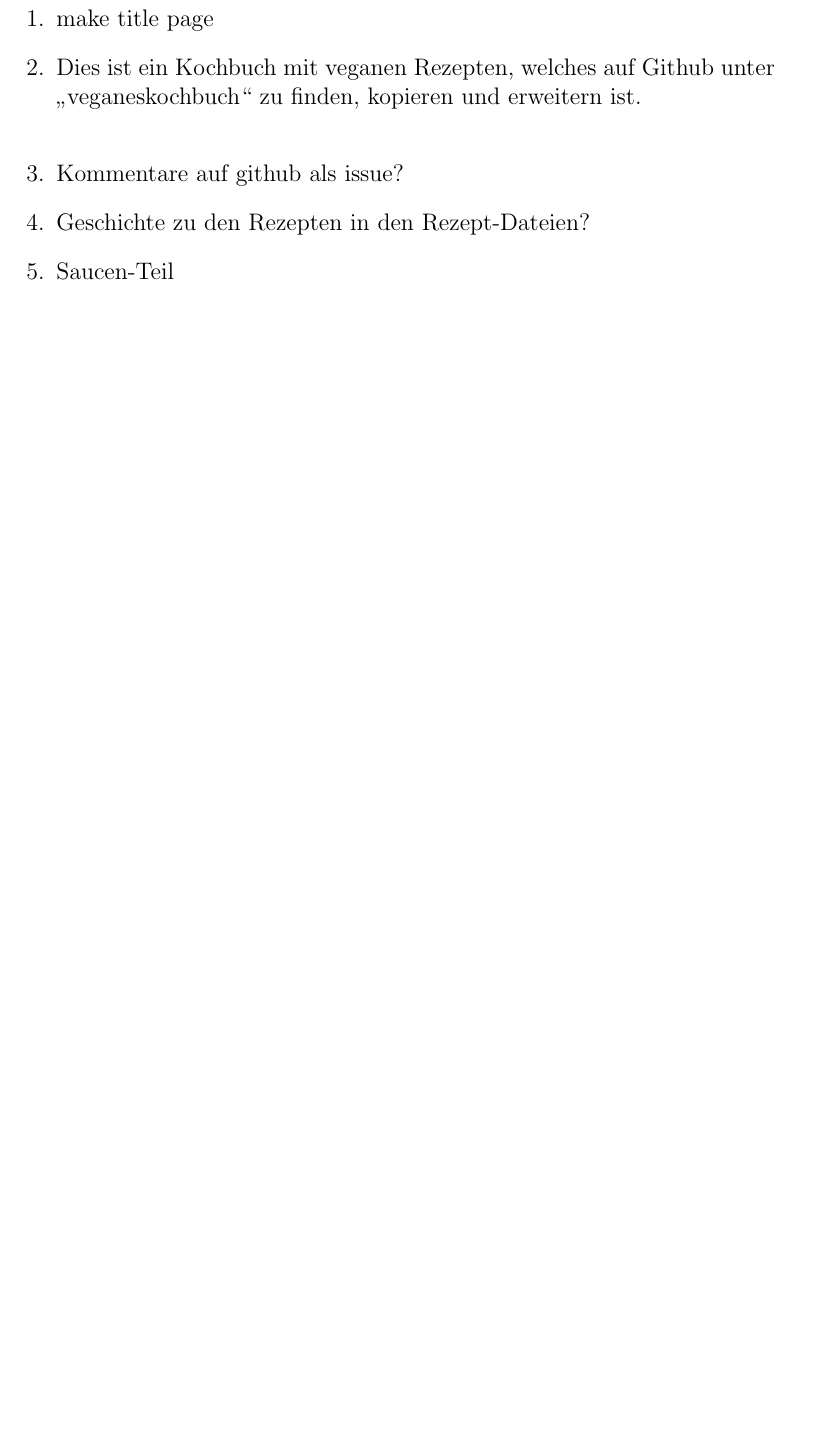
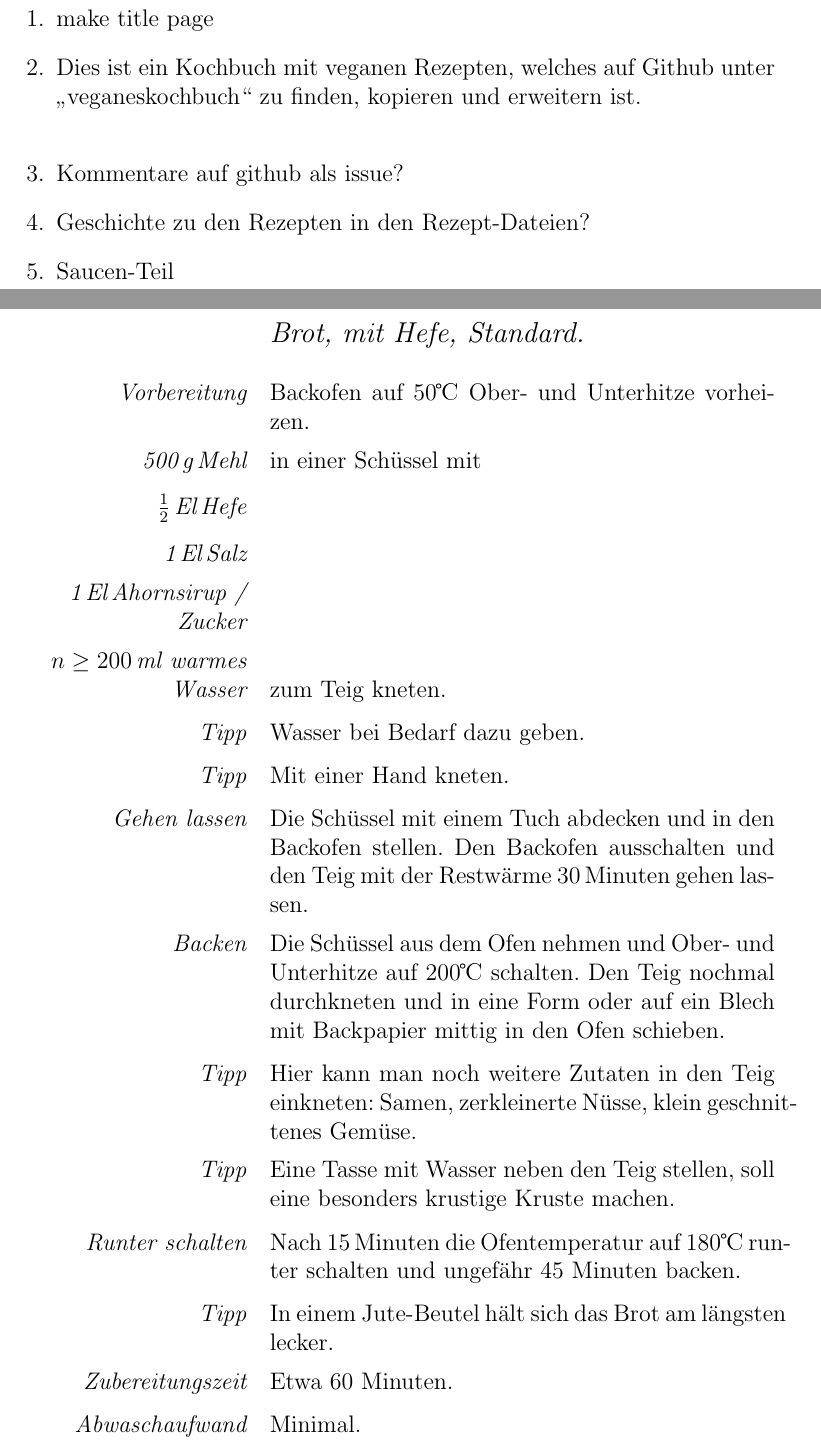
Before and after one commit to nanooq/veganeskochbuch, a LaTeX document (kochbuch.tex, which reads rezepte/brotgrundform.tex): part of page 1 of 2 before the commit and two parts of pages 1 and 2 of 3 after it, the two joined at a grey line, cut so that both start at the same text, the shorter picture padded with empty space. The pictures show the PDF file kochbuch.pdf that the author committed with the source.

Commit message:
Added Brot mit Hefe, Standard and minor corrections

```diff
--- /dev/null
+++ b/rezepte/brotgrundform.tex
@@ -0,0 +1,18 @@
+\begin{recipe}{Brot, mit Hefe, Standard.}
+	\item[Vorbereitung] Backofen auf 50\textcelsius~Ober- und Unterhitze vorheizen.
+	\ingredient{500\,g\,Mehl} in einer Schüssel mit
+	\ingredient{$\frac{1}{2}$\,El\,Hefe}
+	\ingredient{1\,El\,Salz}
+	\ingredient{1\,El\,Ahornsirup / Zucker}
+	\ingredient{$ n \geq 200$\,ml warmes Wasser} zum Teig kneten.
+	\item[Tipp] Wasser bei Bedarf dazu geben.
+	\item[Tipp] Mit einer Hand kneten.
+	\item[Gehen lassen] Die Schüssel mit einem Tuch abdecken und in den Backofen stellen. Den Backofen ausschalten und den Teig mit der Restwärme 30\,Minuten gehen lassen.
+	\item[Backen] Die Schüssel aus dem Ofen nehmen und Ober- und Unterhitze auf 200\textcelsius~schalten. Den Teig nochmal durchkneten und in eine Form oder auf ein Blech mit Backpapier mittig in den Ofen schieben.
+	\item[Tipp] Hier kann man noch weitere Zutaten in den Teig einkneten: Samen, zerkleinerte Nüsse, klein geschnittenes Gemüse.
+	\item[Tipp] Eine Tasse mit Wasser neben den Teig stellen, soll eine besonders krustige Kruste machen.
+	\item[Runter schalten] Nach 15\,Minuten die Ofentemperatur auf 180\textcelsius~runter schalten und ungefähr 45 Minuten backen.
+	\item[Tipp] In einem Jute-Beutel hält sich das Brot am längsten lecker.
+	\item[Zubereitungszeit] Etwa 60~Minuten.
+	\item[Abwaschaufwand] Minimal.
+\end{recipe}
```
Also changed, not shown: kochbuch.tex (+2 -1 lines), rezepte/spaetzlegrundform.tex (+2 -1 lines), kochbuch.pdf.
